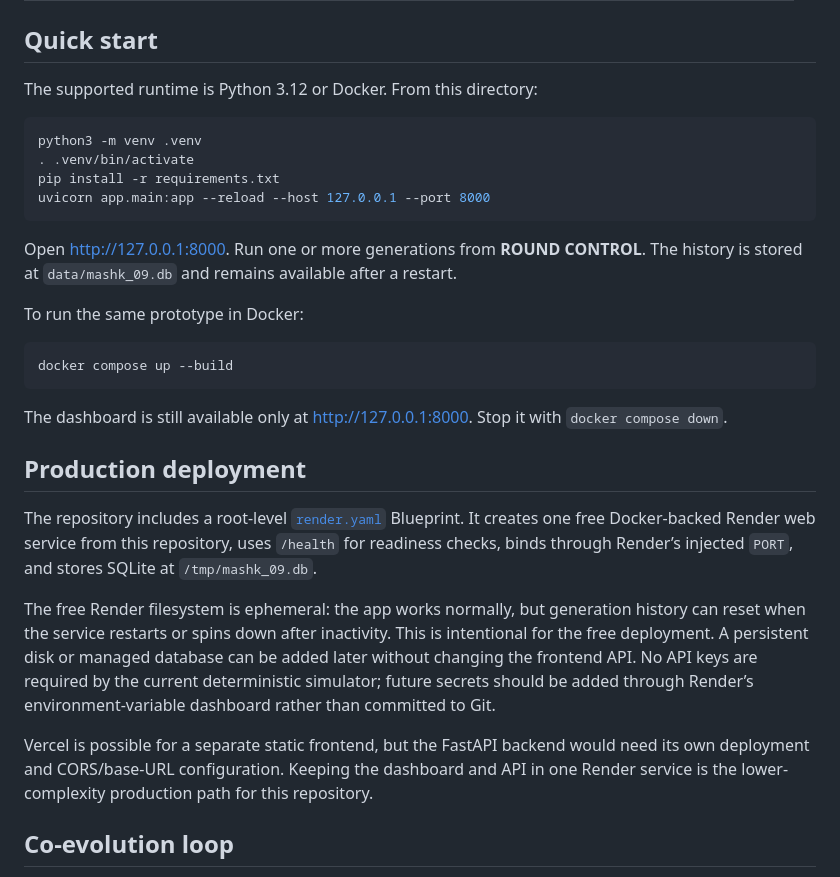
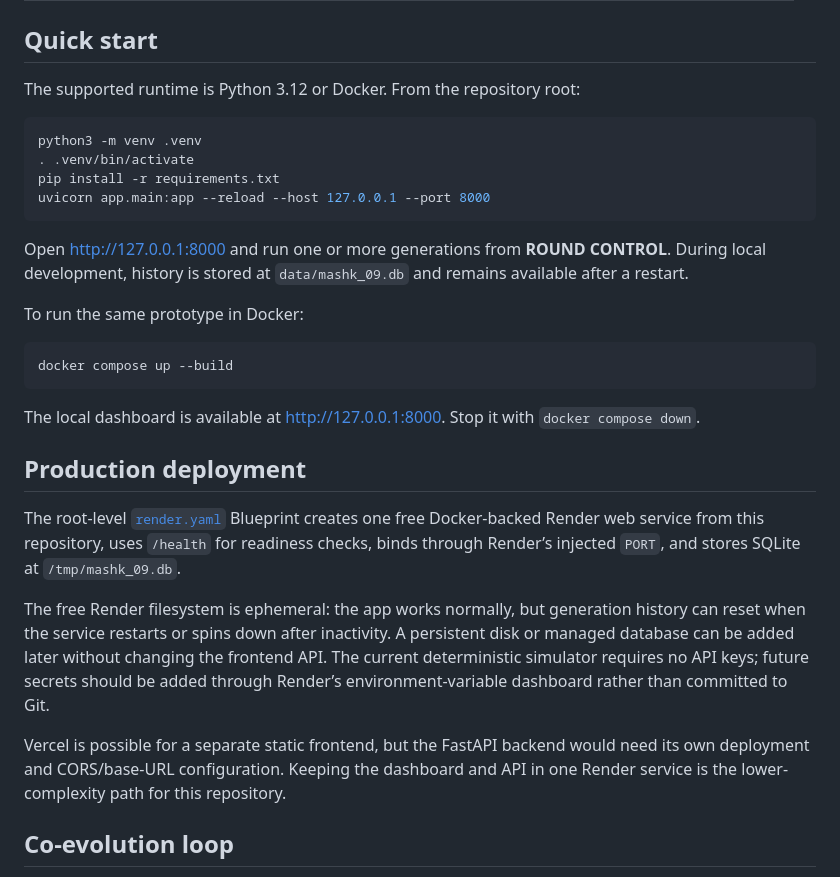
Before and after one commit to Yashmko/mashk-09, a Markdown page: README.md, the part around one of its changes. GitHub-like rendering.

````diff
--- a/README.md
+++ b/README.md
@@ -22,7 +30,7 @@ The interface is intentionally reframed as a sealed-world instrument rather than
 
 ## Quick start
 
-The supported runtime is Python 3.12 or Docker. From this directory:
+The supported runtime is Python 3.12 or Docker. From the repository root:
 
 ```bash
 python3 -m venv .venv
@@ -31,7 +39,7 @@ pip install -r requirements.txt
 uvicorn app.main:app --reload --host 127.0.0.1 --port 8000
 ```
 
-Open [http://127.0.0.1:8000](http://127.0.0.1:8000). Run one or more generations from **ROUND CONTROL**. The history is stored at `data/mashk_09.db` and remains available after a restart.
+Open [http://127.0.0.1:8000](http://127.0.0.1:8000) and run one or more generations from **ROUND CONTROL**. During local development, history is stored at `data/mashk_09.db` and remains available after a restart.
 
 To run the same prototype in Docker:
 
@@ -39,15 +47,15 @@ To run the same prototype in Docker:
 docker compose up --build
 ```
 
-The dashboard is still available only at [http://127.0.0.1:8000](http://127.0.0.1:8000). Stop it with `docker compose down`.
+The local dashboard is available at [http://127.0.0.1:8000](http://127.0.0.1:8000). Stop it with `docker compose down`.
 
 ## Production deployment
 
-The repository includes a root-level [`render.yaml`](./render.yaml) Blueprint. It creates one free Docker-backed Render web service from this repository, uses `/health` for readiness checks, binds through Render’s injected `PORT`, and stores SQLite at `/tmp/mashk_09.db`.
+The root-level [`render.yaml`](./render.yaml) Blueprint creates one free Docker-backed Render web service from this repository, uses `/health` for readiness checks, binds through Render’s injected `PORT`, and stores SQLite at `/tmp/mashk_09.db`.
 
-The free Render filesystem is ephemeral: the app works normally, but generation history can reset when the service restarts or spins down after inactivity. This is intentional for the free deployment. A persistent disk or managed database can be added later without changing the frontend API. No API keys are required by the current deterministic simulator; future secrets should be added through Render’s environment-variable dashboard rather than committed to Git.
+The free Render filesystem is ephemeral: the app works normally, but generation history can reset when the service restarts or spins down after inactivity. A persistent disk or managed database can be added later without changing the frontend API. The current deterministic simulator requires no API keys; future secrets should be added through Render’s environment-variable dashboard rather than committed to Git.
 
-Vercel is possible for a separate static frontend, but the FastAPI backend would need its own deployment and CORS/base-URL configuration. Keeping the dashboard and API in one Render service is the lower-complexity production path for this repository.
+Vercel is possible for a separate static frontend, but the FastAPI backend would need its own deployment and CORS/base-URL configuration. Keeping the dashboard and API in one Render service is the lower-complexity path for this repository.
 
 ## Co-evolution loop
 
````
Also changed, not shown: other parts of README.md (+29 -13 lines).
